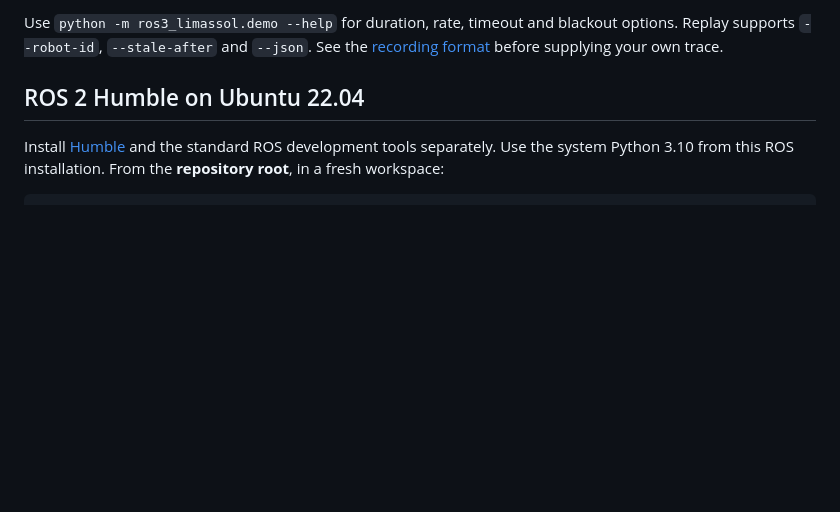
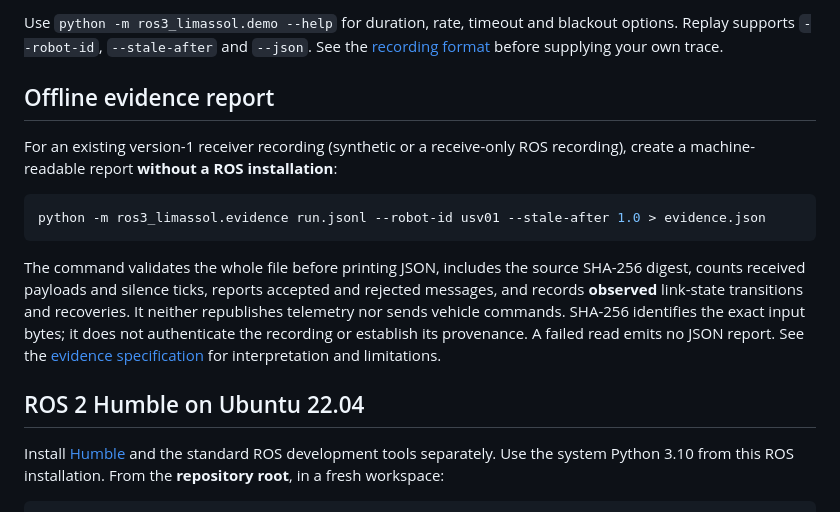
Before and after one commit to n0711/ROS3-Limassol, a Markdown page: robotics/ros3_limassol/README.md, the part around the change. GitHub-like rendering; blank space fills up the shorter version.

Commit message:
docs: expose and verify read-only observation evidence reporting

````diff
--- a/robotics/ros3_limassol/README.md
+++ b/robotics/ros3_limassol/README.md
@@ -21,6 +21,23 @@ becomes STALE at 2.9 seconds and HEALTHY at 5.0 seconds: 51 accepted, zero rejec
 Use `python -m ros3_limassol.demo --help` for duration, rate, timeout and blackout
 options. Replay supports `--robot-id`, `--stale-after` and `--json`. See the
 [recording format](docs/RECORDING.md) before supplying your own trace.
+
+## Offline evidence report
+
+For an existing version-1 receiver recording (synthetic or a receive-only ROS
+recording), create a machine-readable report **without a ROS installation**:
+
+```sh
+python -m ros3_limassol.evidence run.jsonl --robot-id usv01 --stale-after 1.0 > evidence.json
+```
+
+The command validates the whole file before printing JSON, includes the source
+SHA-256 digest, counts received payloads and silence ticks, reports accepted and
+rejected messages, and records **observed** link-state transitions and recoveries.
+It neither republishes telemetry nor sends vehicle commands. SHA-256 identifies
+the exact input bytes; it does not authenticate the recording or establish its
+provenance. A failed read emits no JSON report. See the
+[evidence specification](docs/EVIDENCE.md) for interpretation and limitations.
 
 ## ROS 2 Humble on Ubuntu 22.04
 
````
